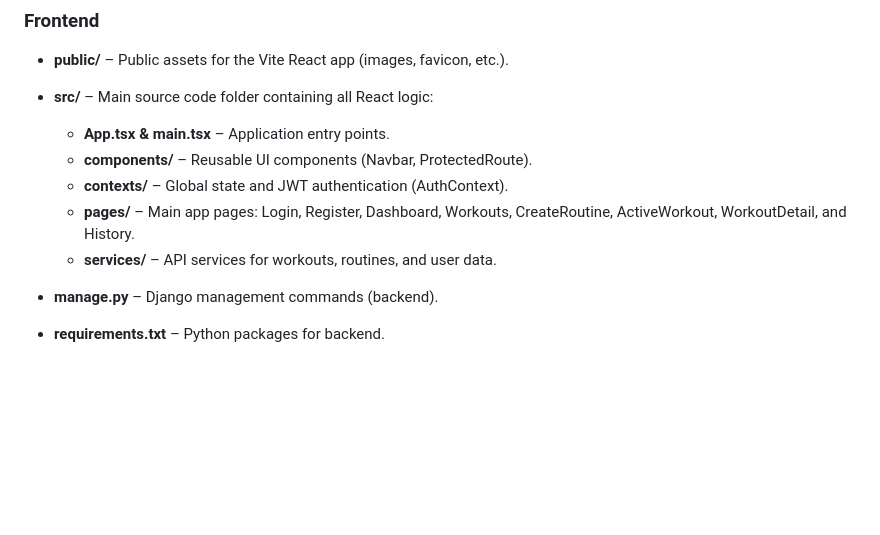
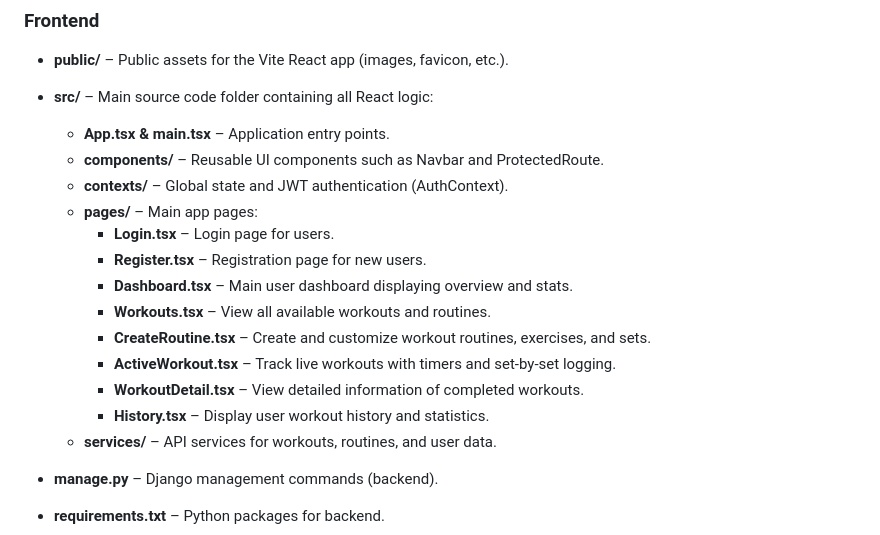
Before and after one commit to CapBraco/7fit7, a Markdown page: README.md, the part around the change. Drawn GitHub-style; blank space fills up the shorter version.

```diff
--- a/README.md
+++ b/README.md
@@ -53,9 +53,17 @@
 - **public/** – Public assets for the Vite React app (images, favicon, etc.).
 - **src/** – Main source code folder containing all React logic:
   - **App.tsx & main.tsx** – Application entry points.
-  - **components/** – Reusable UI components (Navbar, ProtectedRoute).
+  - **components/** – Reusable UI components such as Navbar and ProtectedRoute.
   - **contexts/** – Global state and JWT authentication (AuthContext).
-  - **pages/** – Main app pages: Login, Register, Dashboard, Workouts, CreateRoutine, ActiveWorkout, WorkoutDetail, and History.
+  - **pages/** – Main app pages:
+    - **Login.tsx** – Login page for users.
+    - **Register.tsx** – Registration page for new users.
+    - **Dashboard.tsx** – Main user dashboard displaying overview and stats.
+    - **Workouts.tsx** – View all available workouts and routines.
+    - **CreateRoutine.tsx** – Create and customize workout routines, exercises, and sets.
+    - **ActiveWorkout.tsx** – Track live workouts with timers and set-by-set logging.
+    - **WorkoutDetail.tsx** – View detailed information of completed workouts.
+    - **History.tsx** – Display user workout history and statistics.
   - **services/** – API services for workouts, routines, and user data.
 
 - **manage.py** – Django management commands (backend).
```
